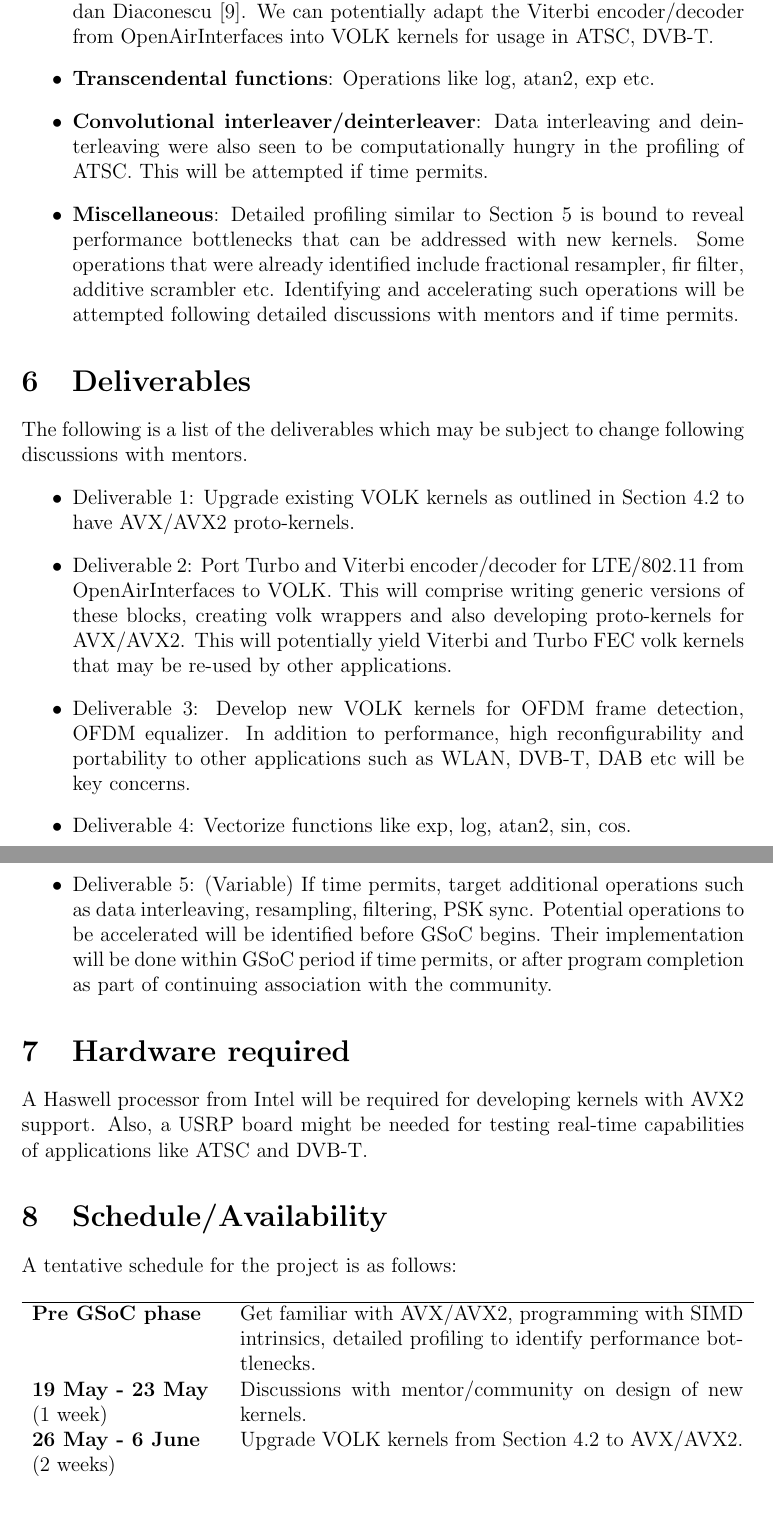
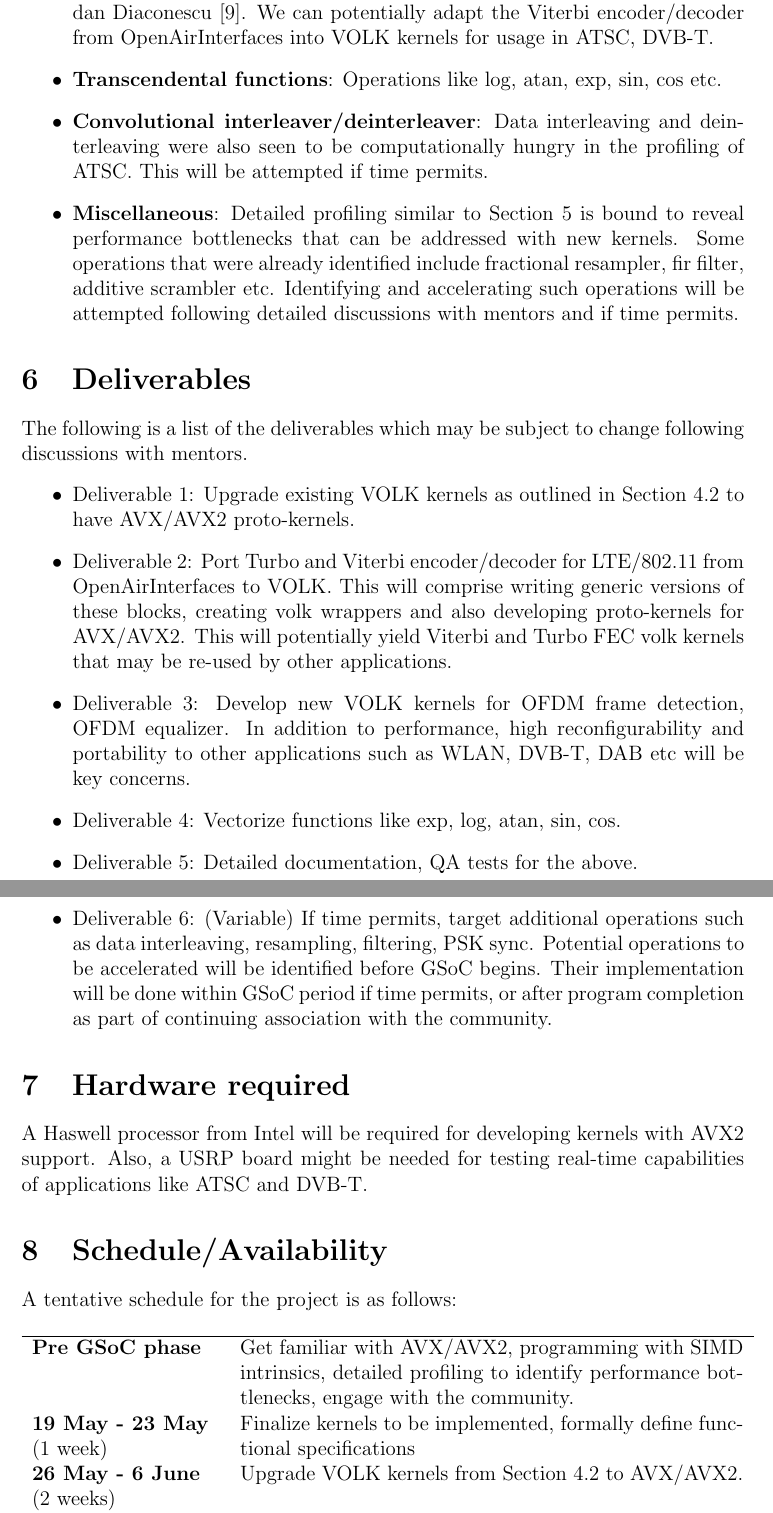
Before and after one commit to abhowmick22/GSoc14-Proposal, a LaTeX document (gsoc-proposal.tex): two parts of pages 4 and 5 of 7, joined at a grey line, cut so that both start at the same text. Compiled offline with pdfLaTeX.

Commit message:
Changes to deliverables, schedule, minor nitpicks

```diff
--- a/gsoc-proposal.tex
+++ b/gsoc-proposal.tex
@@ -74,7 +74,7 @@ Based on the profiling and initial discussions with GNU Radio community, followi
 \item \textbf{OFDM Frame detection}: Current timing and frequency synchronization is done using Schmidl-Cox algorithm \cite{schmidl-cox}. The pre-FFT timing acquisition and fine frequency offset correction will be developed into a single kernel.
 \item \textbf{OFDM Equalizer}: This kernel will incorporate channel estimation based on pilot symbols and DFE equalization.
 \item \textbf{Viterbi Decoder, Trellis Encoder} : These were the among the most intensive blocks in ATSC loopback test. Viterbi decoder was also shown to be the most cycle hungry block in out-of-tree DVB-T implementation by Bogdan Diaconescu \cite{dvbt}. We can potentially adapt the Viterbi encoder/decoder from OpenAirInterfaces into VOLK kernels for usage in ATSC, DVB-T.
-\item \textbf{Transcendental functions}: Operations like log, atan2, exp etc.
+\item \textbf{Transcendental functions}: Operations like log, atan, exp, sin, cos etc.
 \item \textbf{Convolutional interleaver/deinterleaver}: Data interleaving and deinterleaving were also seen to be computationally hungry in the profiling of ATSC. This will be attempted if time permits.
 \item \textbf{Miscellaneous}: Detailed profiling similar to Section~\ref{sec:profiling} is bound to reveal performance bottlenecks that can be addressed with new kernels. Some operations that were already identified include fractional resampler, fir filter, additive scrambler etc. Identifying and accelerating such operations will be attempted following detailed discussions with mentors and if time permits.
 \end{itemize}
@@ -98,8 +98,9 @@ The following is a list of the deliverables which may be subject to change follo
 \item Deliverable 1: Upgrade existing VOLK kernels as outlined in Section~\ref{sec:old-kernels} to have AVX/AVX2 proto-kernels.
 \item Deliverable 2: Port Turbo and Viterbi encoder/decoder for LTE/802.11 from OpenAirInterfaces to VOLK. This will comprise writing generic versions of these blocks, creating volk wrappers and also developing proto-kernels for AVX/AVX2. This will potentially yield Viterbi and Turbo FEC volk kernels that may be re-used by other applications.
 \item Deliverable 3: Develop new VOLK kernels for OFDM frame detection, OFDM equalizer. In addition to performance, high reconfigurability and portability to other applications such as WLAN, DVB-T, DAB etc will be key concerns.
-\item Deliverable 4: Vectorize functions like exp, log, atan2, sin, cos.
-\item Deliverable 5: (Variable) If time permits, target additional operations such as data interleaving, resampling, filtering, PSK sync. Potential operations to be accelerated will be identified before GSoC begins. Their implementation will be done within GSoC period if time permits, or after program completion as part of continuing association with the community.
+\item Deliverable 4: Vectorize functions like exp, log, atan, sin, cos.
+\item Deliverable 5: Detailed documentation, QA tests for the above.
+\item Deliverable 6: (Variable) If time permits, target additional operations such as data interleaving, resampling, filtering, PSK sync. Potential operations to be accelerated will be identified before GSoC begins. Their implementation will be done within GSoC period if time permits, or after program completion as part of continuing association with the community.
 \end{itemize}
 
 \section{Hardware required}
@@ -125,8 +126,8 @@ A tentative schedule for the project is as follows:
 \centering
 \begin{tabular}{>{\bfseries}p{3.8cm} p{10.2cm}}
 \hline
-Pre GSoC phase & Get familiar with AVX/AVX2, programming with SIMD intrinsics, detailed profiling to identify performance bottlenecks. \\
-19 May - 23 May \par \textnormal{(1 week)} & Discussions with mentor/community on design of new kernels. \\
+Pre GSoC phase & Get familiar with AVX/AVX2, programming with SIMD intrinsics, detailed profiling to identify performance bottlenecks, engage with the community. \\
+19 May - 23 May \par \textnormal{(1 week)} & Finalize kernels to be implemented, formally define functional specifications \\
 26 May - 6 June \par \textnormal{(2 weeks)} & Upgrade VOLK kernels from Section~\ref{sec:old-kernels} to AVX/AVX2. \\
 9 June - 20 June \par \textnormal{(2 weeks)} & Code OFDM Frame detection kernel. \\
 23 June - 27 June \par \textnormal{(1 week)} & Mid-term evaluations, add documentation, testing, benchmarking. \\
```
Also changed, not shown: gsoc-proposal.pdf, gsoc-proposal.tex (2 more changed lines).
